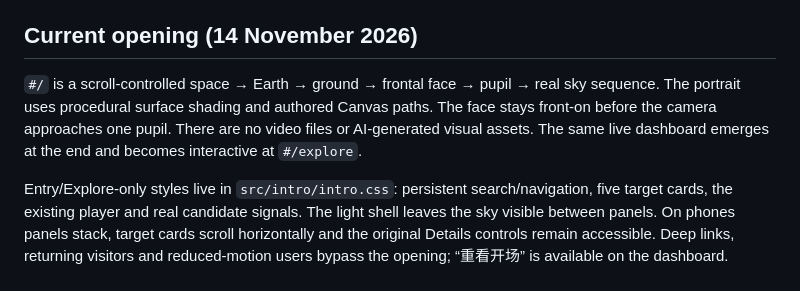
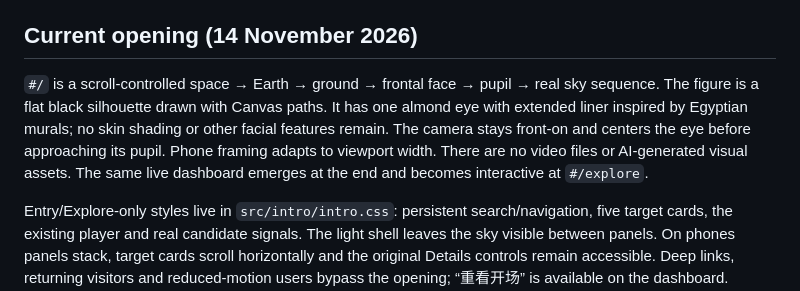
Before and after one commit to Nsa-2026/skyshift, a Markdown page: web/DESIGN.md, the part around the change. Rendered like a GitHub page.

```diff
--- a/web/DESIGN.md
+++ b/web/DESIGN.md
@@ -9,8 +9,10 @@ on `codex/frontend-unified`.
 ## Current opening (14 November 2026)
 
 `#/` is a scroll-controlled space → Earth → ground → frontal face → pupil → real sky sequence.
-The portrait uses procedural surface shading and authored Canvas paths. The face stays front-on
-before the camera approaches one pupil. There are no video files or AI-generated visual assets.
+The figure is a flat black silhouette drawn with Canvas paths. It has one almond eye with
+extended liner inspired by Egyptian murals; no skin shading or other facial features remain.
+The camera stays front-on and centers the eye before approaching its pupil. Phone framing
+adapts to viewport width. There are no video files or AI-generated visual assets.
 The same live dashboard emerges at the end and becomes interactive at `#/explore`.
 
 Entry/Explore-only styles live in `src/intro/intro.css`: persistent search/navigation, five target
```
Also changed, not shown: docs/frontend-unification.md (+1 -1 lines), docs/scroll-intro.md (+11 -9 lines), docs/previews/intro/frontal-face.jpg, docs/previews/intro/mobile-ground.jpg, 2 other files.
